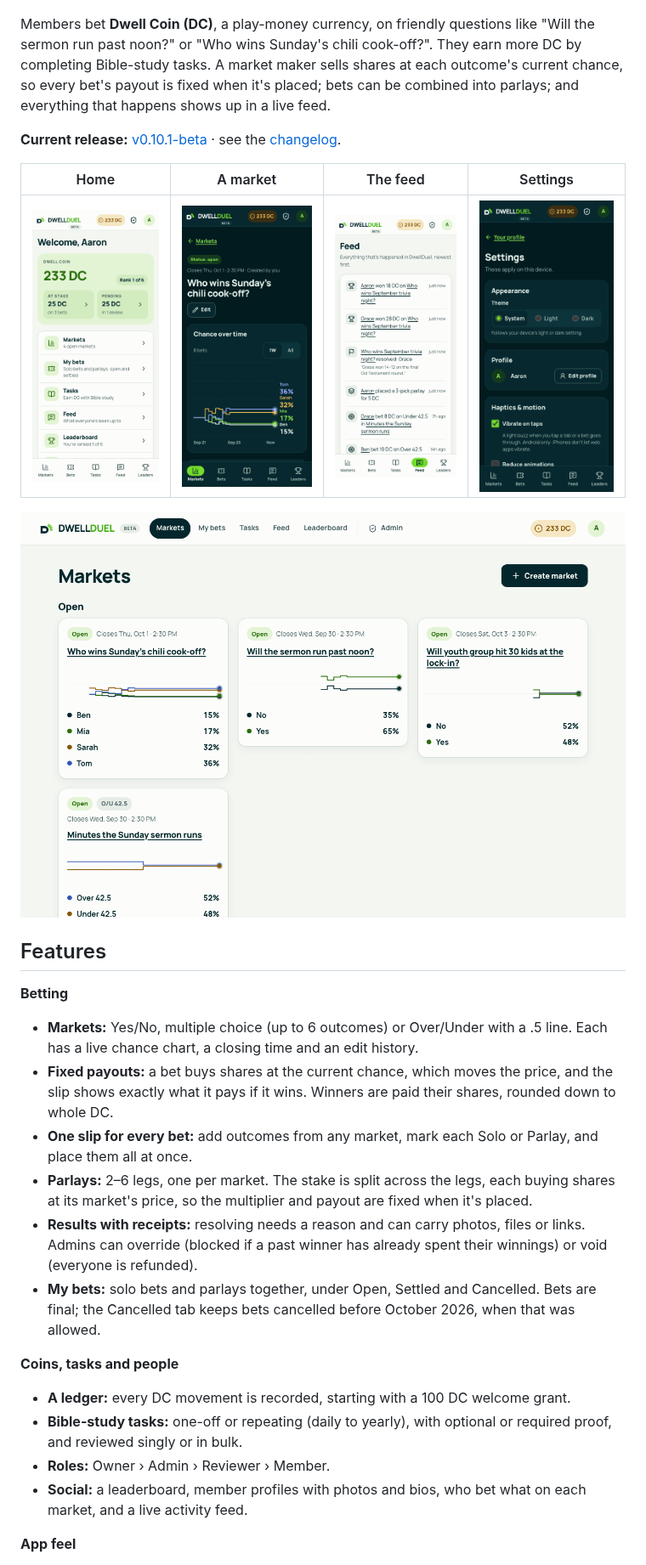
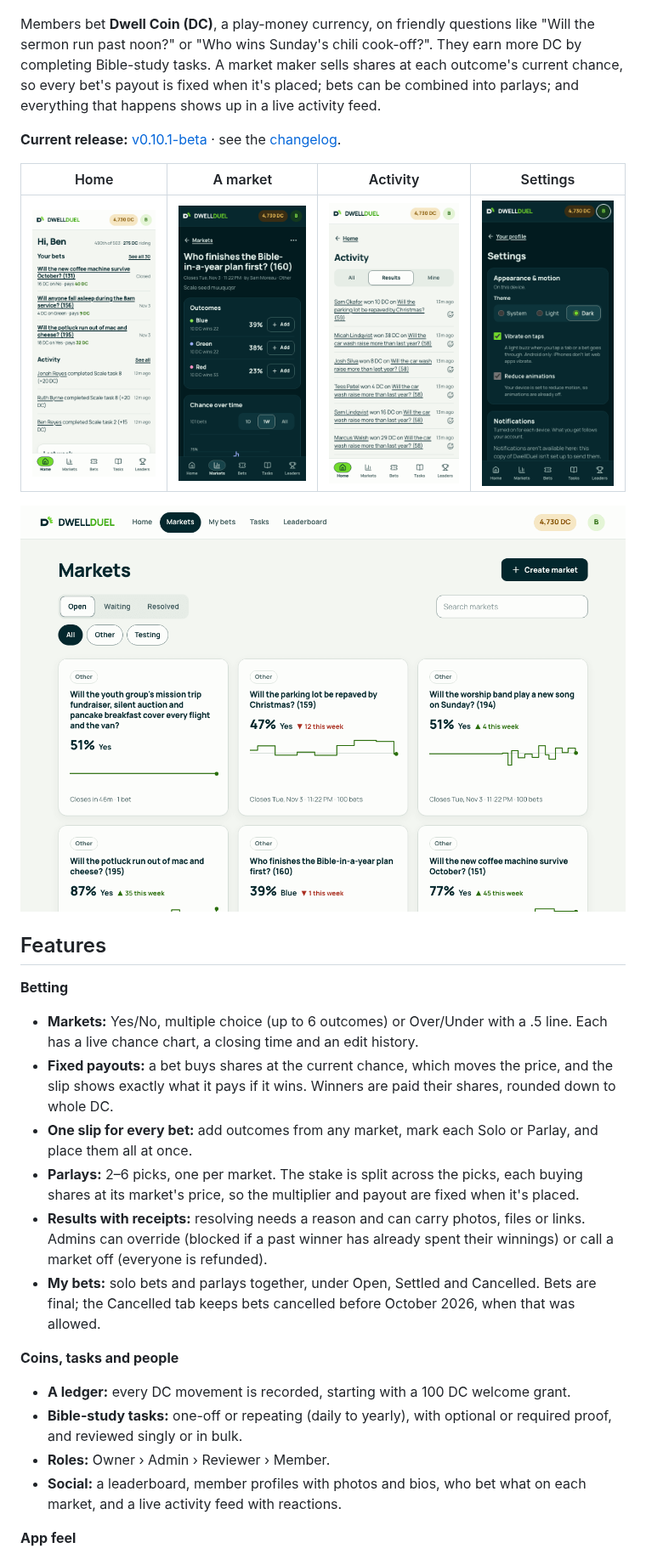
Before and after one commit to Aaron-Wickham/dwell-duel, a Markdown page: README.md, the part around one of its changes. Shown at 85% size. Drawn GitHub-style; pictures changed too: docs/images/feed-phone-light.png, docs/images/home-phone-light.png, docs/images/market-phone-dark.png.

Commit message:
Retake the README screenshots from the redesigned app (#404)
Home, a market, Activity, Settings and the desktop Markets list are new;
the two unreferenced old screenshots are gone, and the captions and
feature list use the app's words.

Co-Authored-By: Claude Opus 5.5 <noreply@anthropic.com>

```diff
--- a/README.md
+++ b/README.md
@@ -17,9 +17,9 @@ questions like "Will the sermon run past noon?" or "Who wins Sunday's
 chili cook-off?". They earn more DC by completing Bible-study tasks.
 A market maker sells shares at each outcome's current chance, so every
 bet's payout is fixed when it's placed; bets can be combined into parlays;
-and everything that happens shows up in a live feed.
+and everything that happens shows up in a live activity feed.
 
 **Current release:** [v0.10.1-beta](https://github.com/Aaron-Wickham/dwell-duel/releases/tag/v0.10.1-beta) · see the [changelog](CHANGELOG.md).
 
-| Home | A market | The feed | Settings |
+| Home | A market | Activity | Settings |
 |---|---|---|---|
@@ -38,12 +38,12 @@ and everything that happens shows up in a live feed.
   paid their shares, rounded down to whole DC.
 - **One slip for every bet:** add outcomes from any market, mark each
   Solo or Parlay, and place them all at once.
-- **Parlays:** 2–6 legs, one per market. The stake is split across the
-  legs, each buying shares at its market's price, so the multiplier and
+- **Parlays:** 2–6 picks, one per market. The stake is split across the
+  picks, each buying shares at its market's price, so the multiplier and
   payout are fixed when it's placed.
 - **Results with receipts:** resolving needs a reason and can carry
   photos, files or links. Admins can override (blocked if a past winner has
-  already spent their winnings) or void (everyone is refunded).
+  already spent their winnings) or call a market off (everyone is refunded).
 - **My bets:** solo bets and parlays together, under Open, Settled and
   Cancelled. Bets are final; the Cancelled tab keeps bets cancelled before
   October 2026, when that was allowed.
@@ -55,7 +55,7 @@ and everything that happens shows up in a live feed.
   optional or required proof, and reviewed singly or in bulk.
 - **Roles:** Owner › Admin › Reviewer › Member.
 - **Social:** a leaderboard, member profiles with photos and bios, who bet
-  what on each market, and a live activity feed.
+  what on each market, and a live activity feed with reactions.
 
 **App feel**
 - **Installable:** add it to your Home Screen for a full-screen app with a
```
Also changed, not shown: other parts of README.md (+1 -1 lines).
